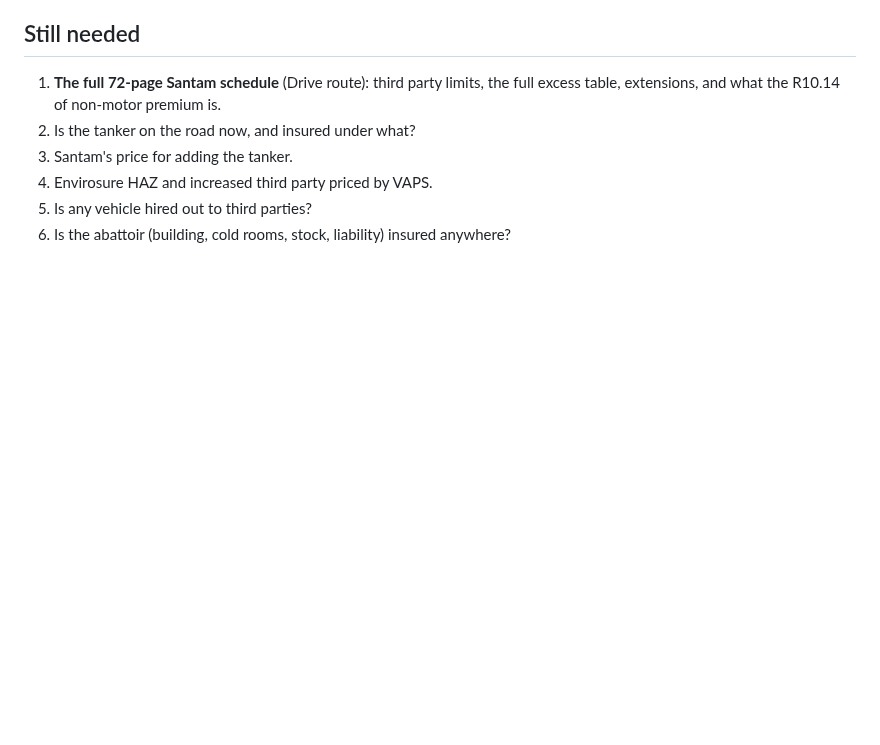
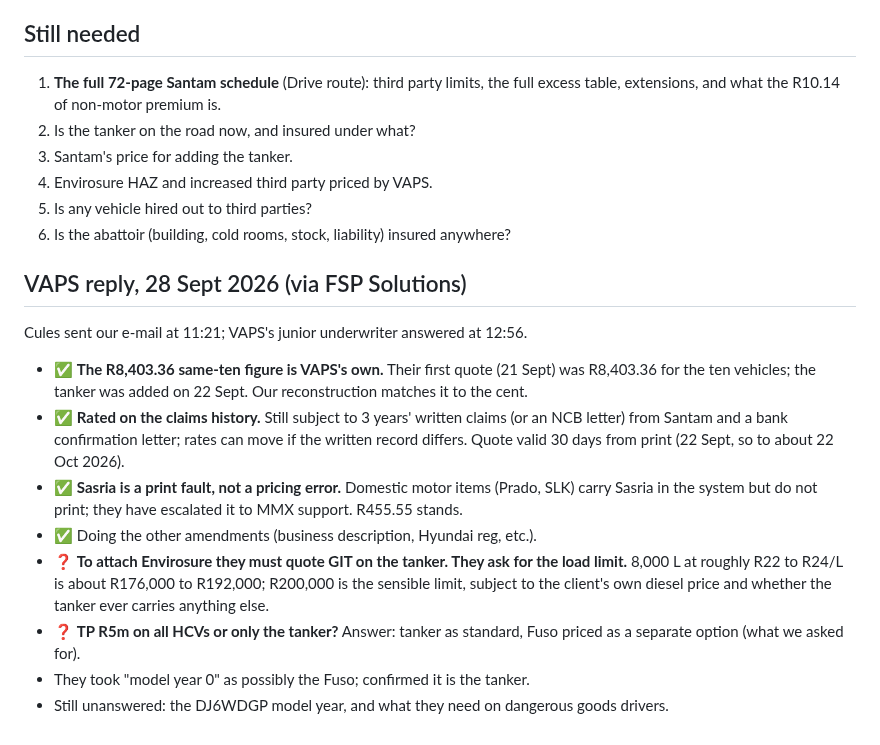
Before and after one commit to cartrack-commercial/cartrack-commercial.github.io, a Markdown page: deal-notes/skipaway-nj-swart.md, the part around the change. Drawn GitHub-style; blank space fills up the shorter version.

Commit message:
Skip-a-Way: record VAPS reply of 28 Sept
Co-Authored-By: Claude Opus 5.5 <noreply@anthropic.com>
Claude-Session: https://claude.ai/code/session_01WYo9baZkrtwYdeTMUmKWgn

```diff
--- a/deal-notes/skipaway-nj-swart.md
+++ b/deal-notes/skipaway-nj-swart.md
@@ -124,3 +124,23 @@ description and the two vehicle errors, then present.
 4. Envirosure HAZ and increased third party priced by VAPS.
 5. Is any vehicle hired out to third parties?
 6. Is the abattoir (building, cold rooms, stock, liability) insured anywhere?
+
+## VAPS reply, 28 Sept 2026 (via FSP Solutions)
+
+Cules sent our e-mail at 11:21; VAPS's junior underwriter answered at 12:56.
+
+- ✅ **The R8,403.36 same-ten figure is VAPS's own.** Their first quote (21 Sept) was R8,403.36 for
+  the ten vehicles; the tanker was added on 22 Sept. Our reconstruction matches it to the cent.
+- ✅ **Rated on the claims history.** Still subject to 3 years' written claims (or an NCB letter)
+  from Santam and a bank confirmation letter; rates can move if the written record differs.
+  Quote valid 30 days from print (22 Sept, so to about 22 Oct 2026).
+- ✅ **Sasria is a print fault, not a pricing error.** Domestic motor items (Prado, SLK) carry
+  Sasria in the system but do not print; they have escalated it to MMX support. R455.55 stands.
+- ✅ Doing the other amendments (business description, Hyundai reg, etc.).
+- ❓ **To attach Envirosure they must quote GIT on the tanker. They ask for the load limit.**
+  8,000 L at roughly R22 to R24/L is about R176,000 to R192,000; R200,000 is the sensible limit,
+  subject to the client's own diesel price and whether the tanker ever carries anything else.
+- ❓ **TP R5m on all HCVs or only the tanker?** Answer: tanker as standard, Fuso priced as a
+  separate option (what we asked for).
+- They took "model year 0" as possibly the Fuso; confirmed it is the tanker.
+- Still unanswered: the DJ6WDGP model year, and what they need on dangerous goods drivers.
```
